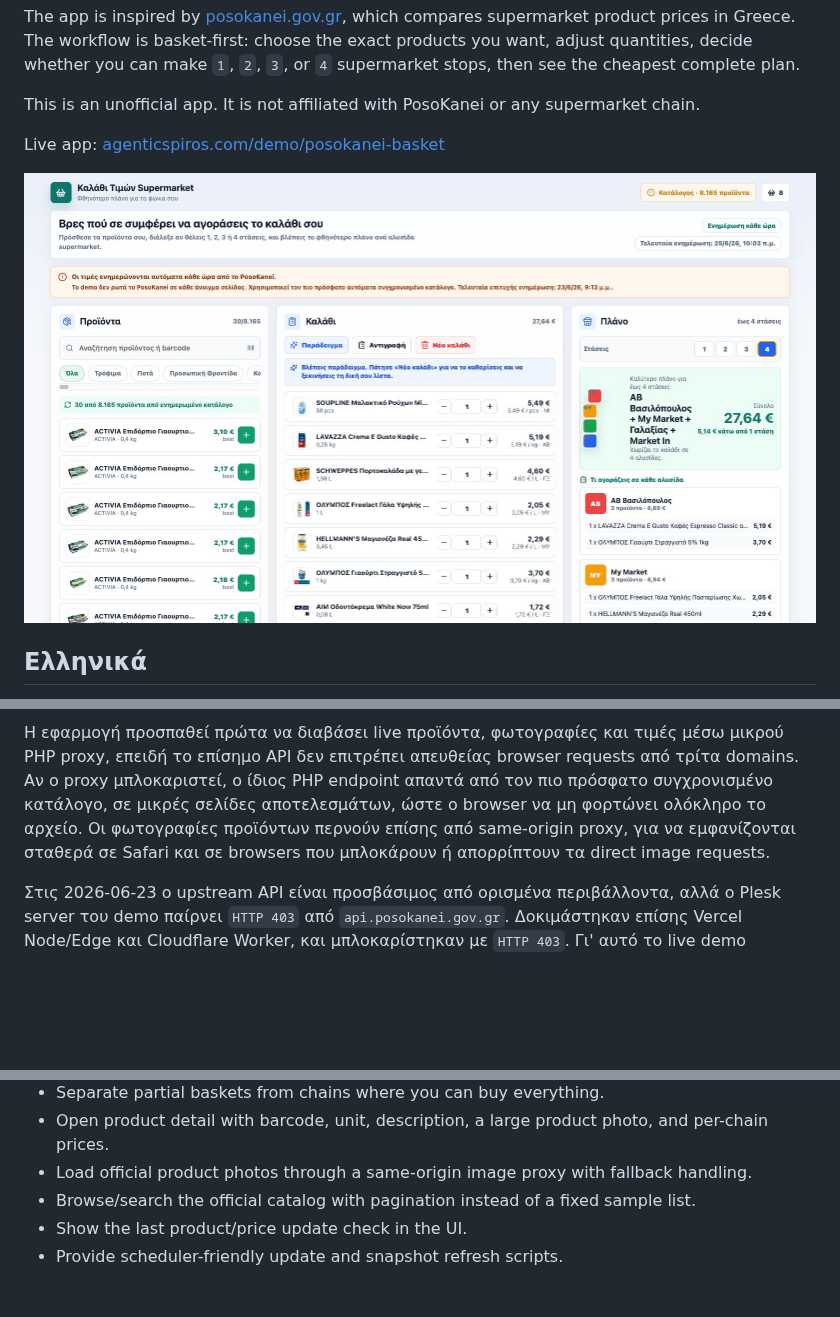
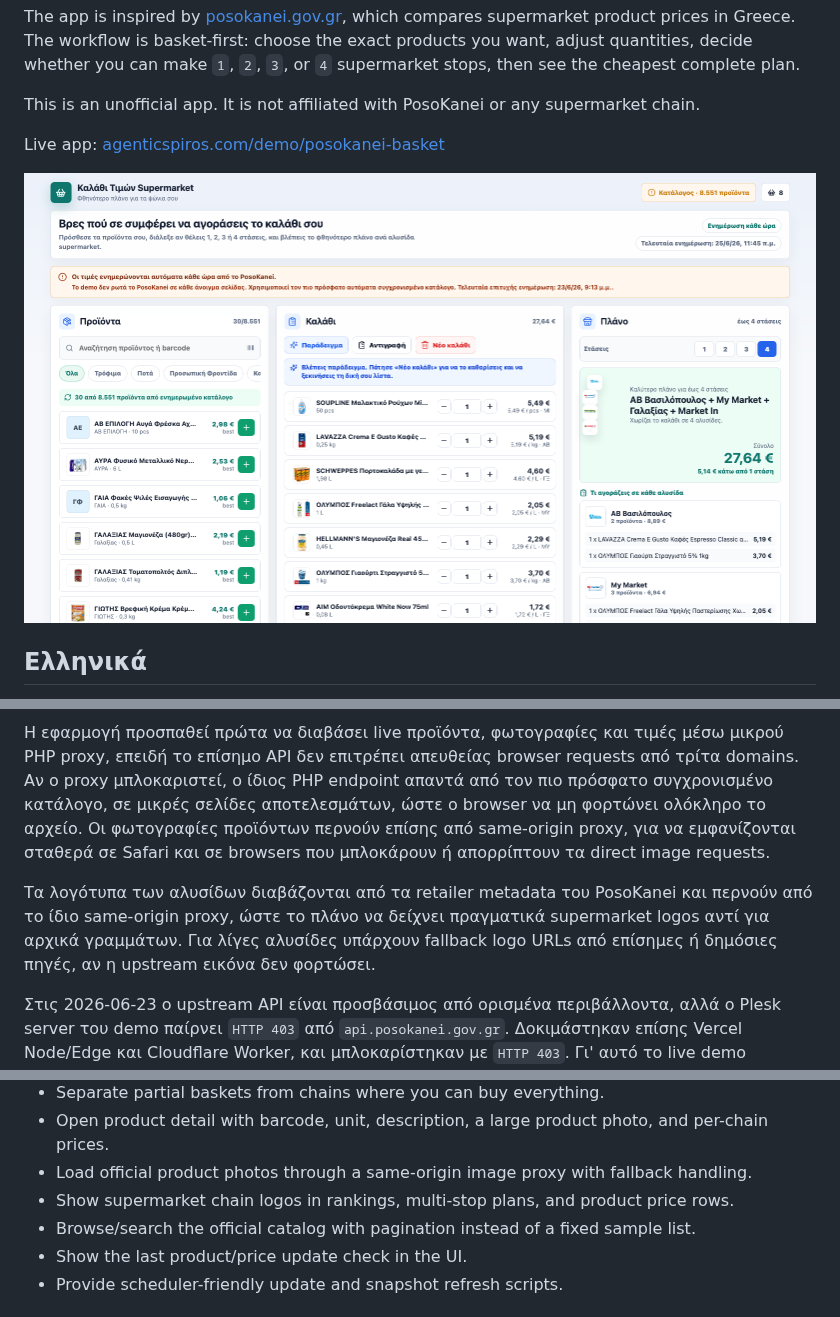
Before and after one commit to spirosrap/posokanei-basket-demo, a Markdown page: README.md, 3 parts joined by grey strips. Drawn GitHub-style; pictures changed too: screenshots/desktop.png; blank space fills up the shorter version.

Commit message:
Document supermarket logo support

```diff
--- a/README.md
+++ b/README.md
@@ -28,6 +28,8 @@ Live app: [agenticspiros.com/demo/posokanei-basket](https://agenticspiros.com/de
 
 Η εφαρμογή προσπαθεί πρώτα να διαβάσει live προϊόντα, φωτογραφίες και τιμές μέσω μικρού PHP proxy, επειδή το επίσημο API δεν επιτρέπει απευθείας browser requests από τρίτα domains. Αν ο proxy μπλοκαριστεί, ο ίδιος PHP endpoint απαντά από τον πιο πρόσφατο συγχρονισμένο κατάλογο, σε μικρές σελίδες αποτελεσμάτων, ώστε ο browser να μη φορτώνει ολόκληρο το αρχείο. Οι φωτογραφίες προϊόντων περνούν επίσης από same-origin proxy, για να εμφανίζονται σταθερά σε Safari και σε browsers που μπλοκάρουν ή απορρίπτουν τα direct image requests.
 
+Τα λογότυπα των αλυσίδων διαβάζονται από τα retailer metadata του PosoKanei και περνούν από το ίδιο same-origin proxy, ώστε το πλάνο να δείχνει πραγματικά supermarket logos αντί για αρχικά γραμμάτων. Για λίγες αλυσίδες υπάρχουν fallback logo URLs από επίσημες ή δημόσιες πηγές, αν η upstream εικόνα δεν φορτώσει.
+
 Στις 2026-06-23 ο upstream API είναι προσβάσιμος από ορισμένα περιβάλλοντα, αλλά ο Plesk server του demo παίρνει `HTTP 403` από `api.posokanei.gov.gr`. Δοκιμάστηκαν επίσης Vercel Node/Edge και Cloudflare Worker, και μπλοκαρίστηκαν με `HTTP 403`. Γι' αυτό το live demo χρησιμοποιεί αυτόματα ανανεωμένο κατάλογο από περιβάλλον που μπορεί να φτάσει το API, δείχνει την ώρα τελευταίας ενημέρωσης στην κορυφή, και σερβίρει αναζήτηση/σελίδες προϊόντων από PHP fallback.
 
 Σημαντική λεπτομέρεια: το block δεν φαίνεται να είναι θέμα συσκευής ή MAC address. Ένας δημόσιος API server συνήθως δεν βλέπει MAC addresses. Ακόμα και συσκευές στο ίδιο τοπικό δίκτυο μπορούν να φαίνονται διαφορετικές προς το upstream λόγω διαφορετικού public egress IP, VPN/split tunnel, IPv4/IPv6 διαδρομής, CDN/WAF κανόνων ή TLS/client fingerprint. Γι' αυτό το refresh script υποστηρίζει trusted SSH runner: το κατέβασμα γίνεται από περιβάλλον που επιτρέπεται, ενώ τα deployment credentials μένουν τοπικά.
@@ -47,6 +49,7 @@ Live app: [agenticspiros.com/demo/posokanei-basket](https://agenticspiros.com/de
 - Separate partial baskets from chains where you can buy everything.
 - Open product detail with barcode, unit, description, a large product photo, and per-chain prices.
 - Load official product photos through a same-origin image proxy with fallback handling.
+- Show supermarket chain logos in rankings, multi-stop plans, and product price rows.
 - Browse/search the official catalog with pagination instead of a fixed sample list.
 - Show the last product/price update check in the UI.
 - Provide scheduler-friendly update and snapshot refresh scripts.
```
Also changed, not shown: other parts of README.md (+3 -0 lines), screenshots/detail.png, screenshots/mobile.png.
